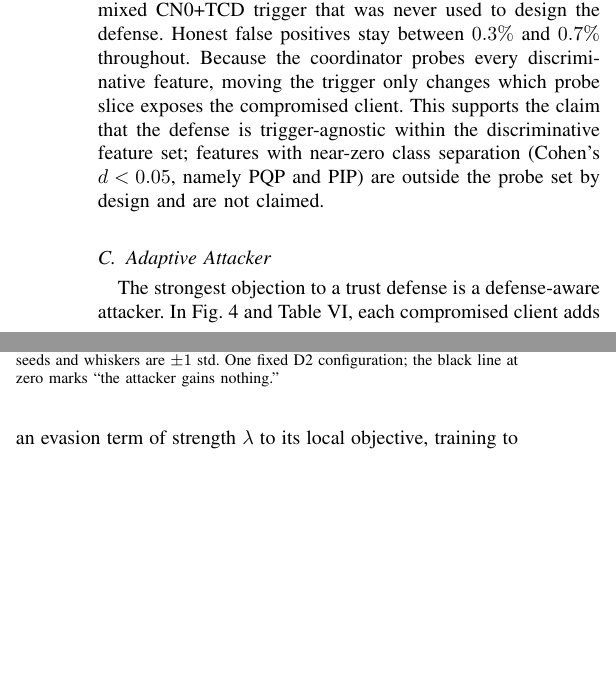
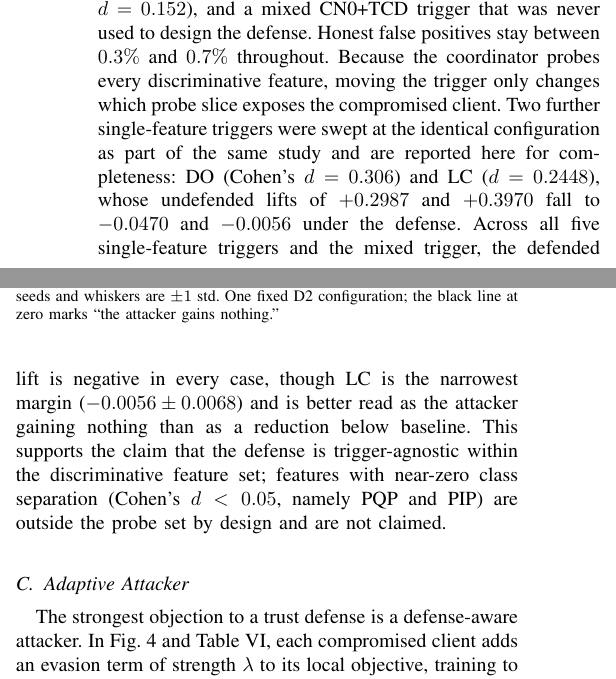
Before and after one commit to wjed/uav-security, a LaTeX paper (weeks/week12-paper/main.tex): two parts of the columns of page 7 of 10, joined at a grey line, cut so that both start at the same text, the shorter picture padded with empty space. Compiled offline with pdfLaTeX.

Commit message:
paper: report all five single-feature triggers, matching the abstract
The contributions bullet claimed a trigger-generalization study over
five features and a mixed trigger, and the submitted abstract says the
same, but Section V-B only reported three single features (CN0, TCD, PD)
plus the mixed one. The other two, DO and LC, were swept at the identical
D2 configuration in the week 10 study and exported to
week10-validation/results/trigger_generalization.csv; they were simply
never carried into the paper, so the paper undersold its own claim and
contradicted its contributions list.

Added as prose rather than table rows because the week 10 export does not
carry attack BSR or false-positive rate for those two, and a table with
holes is worse than a sentence. Also notes that LC is the narrowest
margin (-0.0056 +/- 0.0068) and is better read as the attacker gaining
nothing than as a reduction below baseline.

```diff
--- a/weeks/week12-paper/main.tex
+++ b/weeks/week12-paper/main.tex
@@ -357,7 +357,7 @@ Fig.~\ref{fig:rounds} shows the same result over training: the attacked runs hol
 
 \subsection{Trigger Generalization}
 \label{subsec:trigger}
-Table~\ref{tab:trigger} and Fig.~\ref{fig:trigger} test whether the defense depends on knowing the trigger feature. One fixed D2 configuration is run against four trigger settings; nothing is retuned. The attack carries a viable backdoor in every setting (lift $+0.09$ to $+0.25$), and the defense drives lift below zero in all four, including PD, the weakest probed feature (Cohen's $d = 0.152$), and a mixed CN0+TCD trigger that was never used to design the defense. Honest false positives stay between $0.3\%$ and $0.7\%$ throughout. Because the coordinator probes every discriminative feature, moving the trigger only changes which probe slice exposes the compromised client. This supports the claim that the defense is trigger-agnostic within the discriminative feature set; features with near-zero class separation (Cohen's $d < 0.05$, namely PQP and PIP) are outside the probe set by design and are not claimed.
+Table~\ref{tab:trigger} and Fig.~\ref{fig:trigger} test whether the defense depends on knowing the trigger feature. One fixed D2 configuration is run against every trigger setting; nothing is retuned. Table~\ref{tab:trigger} reports the four settings measured with the full metric set, and two further features are summarized in the text below. The attack carries a viable backdoor in every setting (lift $+0.09$ to $+0.25$), and the defense drives lift below zero in all four, including PD, the weakest probed feature (Cohen's $d = 0.152$), and a mixed CN0+TCD trigger that was never used to design the defense. Honest false positives stay between $0.3\%$ and $0.7\%$ throughout. Because the coordinator probes every discriminative feature, moving the trigger only changes which probe slice exposes the compromised client. Two further single-feature triggers were swept at the identical configuration as part of the same study and are reported here for completeness: DO (Cohen's $d = 0.306$) and LC ($d = 0.2448$), whose undefended lifts of $+0.2987$ and $+0.3970$ fall to $-0.0470$ and $-0.0056$ under the defense. Across all five single-feature triggers and the mixed trigger, the defended lift is negative in every case, though LC is the narrowest margin ($-0.0056 \pm 0.0068$) and is better read as the attacker gaining nothing than as a reduction below baseline. This supports the claim that the defense is trigger-agnostic within the discriminative feature set; features with near-zero class separation (Cohen's $d < 0.05$, namely PQP and PIP) are outside the probe set by design and are not claimed.
 
 \begin{table}[!t]
 \renewcommand{\arraystretch}{1.25}
```
